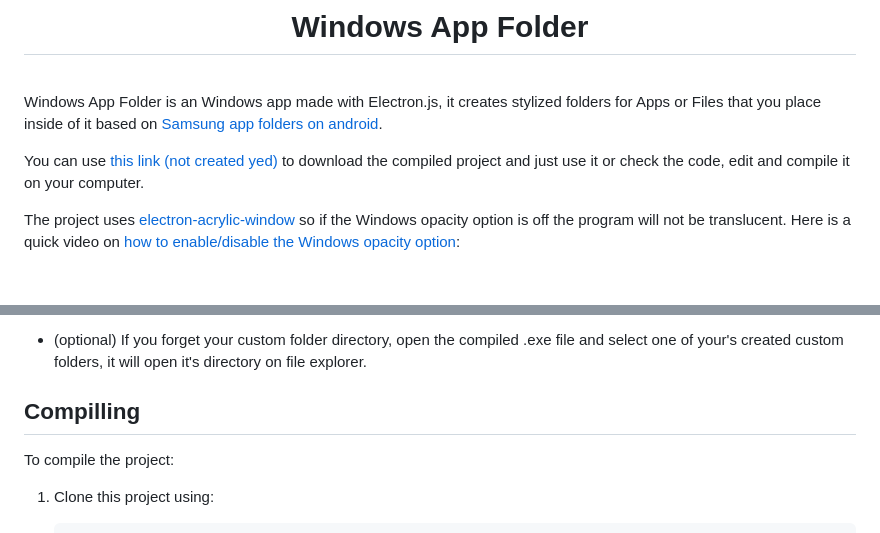
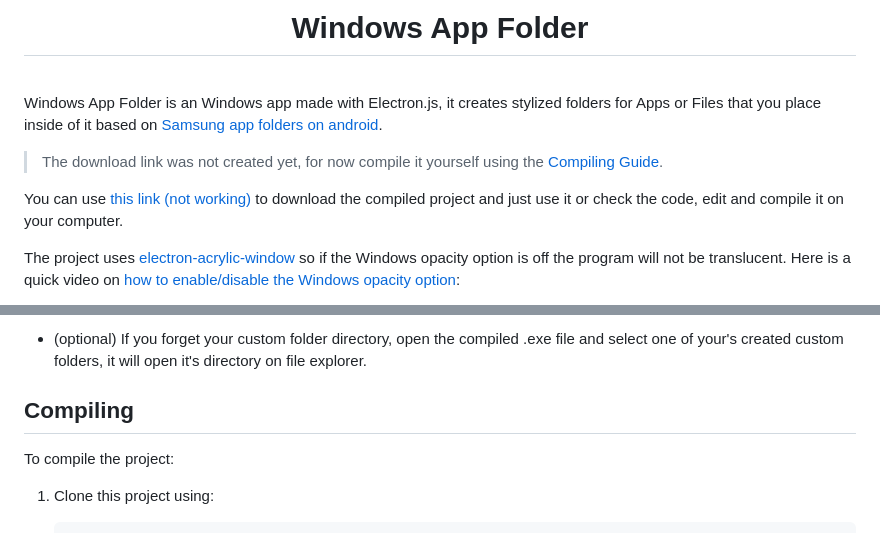
Before and after one commit to NaN-NaN-sempai/Windows-App-Folder, a Markdown page: README.md, 2 parts joined by grey strips. Drawn GitHub-style; blank space fills up the shorter version.

```diff
--- a/README.md
+++ b/README.md
@@ -9,7 +9,9 @@
 
 Windows App Folder is an Windows app made with Electron.js, it creates stylized folders for Apps or Files that you place inside of it based on [Samsung app folders on android](https://i.redd.it/m9pgij1fv4761.jpg).
 
-You can use [this link (not created yed)](./) to download the compiled project and just use it or check the code, edit and compile it on your computer.
+> The download link was not created yet, for now compile it yourself using the [Compiling Guide](#compiling).
+
+You can use [this link (not working)](./) to download the compiled project and just use it or check the code, edit and compile it on your computer.
 
 The project uses [electron-acrylic-window](https://www.npmjs.com/package/electron-acrylic-window) so if the Windows opacity option is off the program will not be translucent. Here is a quick video on [how to enable/disable the Windows opacity option](https://www.youtube.com/watch?v=WN8W-d0zbfY):
 
@@ -48,7 +50,7 @@ To use Windows App Folder lets first create a custom folder:
 
 - (optional) If you forget your custom folder directory, open the compiled .exe file and select one of your's created custom folders, it will open it's directory on file explorer.
 
-## Compilling
+## Compiling
 
 To compile the project:
 1. Clone this project using:
```
